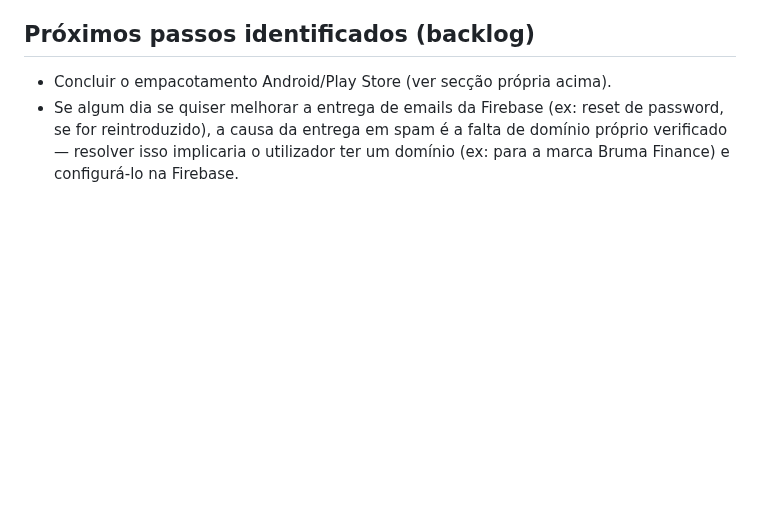
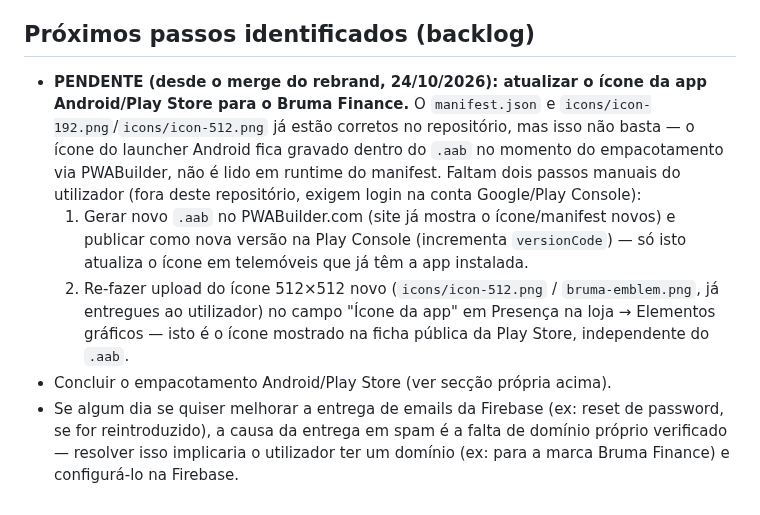
Before and after one commit to ricardotdi/gastos-prototipo, a Markdown page: CLAUDE.md, the part around the change. Drawn GitHub-style; blank space fills up the shorter version.

Commit message:
Regista no backlog a pendência do icone/nome na Play Store e no .aab
Co-Authored-By: Claude Sonnet 5 <noreply@anthropic.com>
Claude-Session: https://claude.ai/code/session_01SNFtyaMPEENq14sQJRkzUJ

```diff
--- a/CLAUDE.md
+++ b/CLAUDE.md
@@ -1168,6 +1168,21 @@ abrirem o link, tocarem em "Tornar-me testador", instalarem e abrirem a app.
 
 ## Próximos passos identificados (backlog)
 
+- **PENDENTE (desde o merge do rebrand, 24/10/2026): atualizar o ícone da
+  app Android/Play Store para o Bruma Finance.** O `manifest.json` e
+  `icons/icon-192.png`/`icons/icon-512.png` já estão corretos no
+  repositório, mas isso não basta — o ícone do launcher Android fica
+  gravado dentro do `.aab` no momento do empacotamento via PWABuilder, não
+  é lido em runtime do manifest. Faltam dois passos manuais do utilizador
+  (fora deste repositório, exigem login na conta Google/Play Console):
+  1. Gerar novo `.aab` no PWABuilder.com (site já mostra o ícone/manifest
+     novos) e publicar como nova versão na Play Console (incrementa
+     `versionCode`) — só isto atualiza o ícone em telemóveis que já têm a
+     app instalada.
+  2. Re-fazer upload do ícone 512×512 novo (`icons/icon-512.png` /
+     `bruma-emblem.png`, já entregues ao utilizador) no campo "Ícone da
+     app" em Presença na loja → Elementos gráficos — isto é o ícone
+     mostrado na ficha pública da Play Store, independente do `.aab`.
 - Concluir o empacotamento Android/Play Store (ver secção própria acima).
 - Se algum dia se quiser melhorar a entrega de emails da Firebase (ex: reset de
   password, se for reintroduzido), a causa da entrega em spam é a falta de
```
